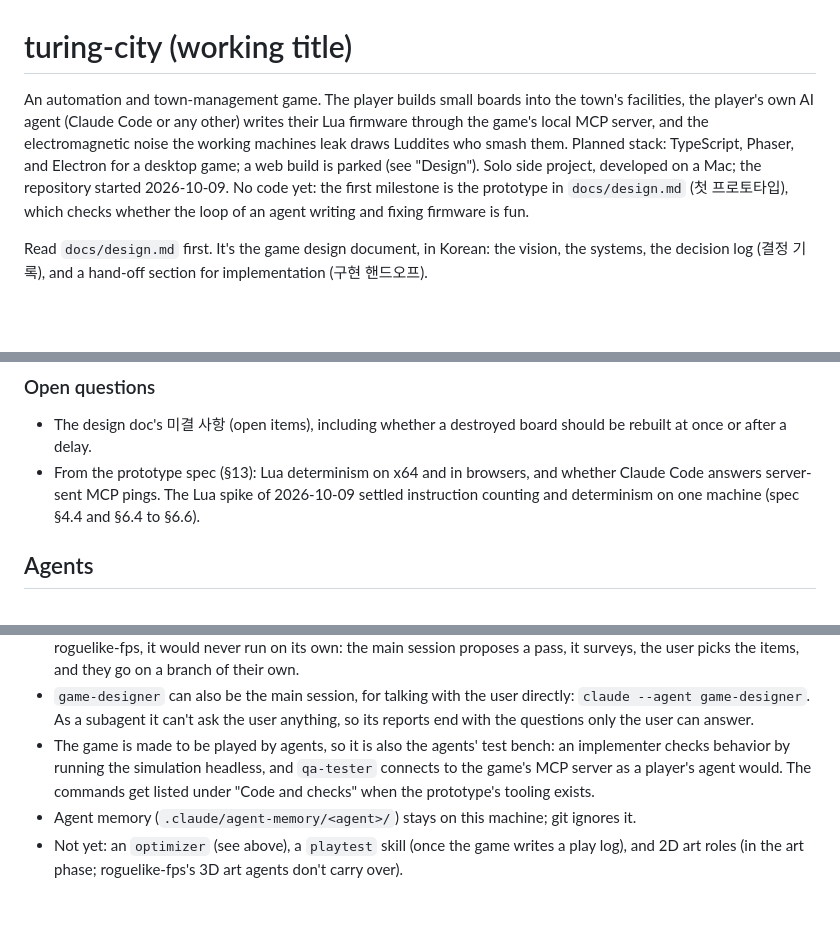
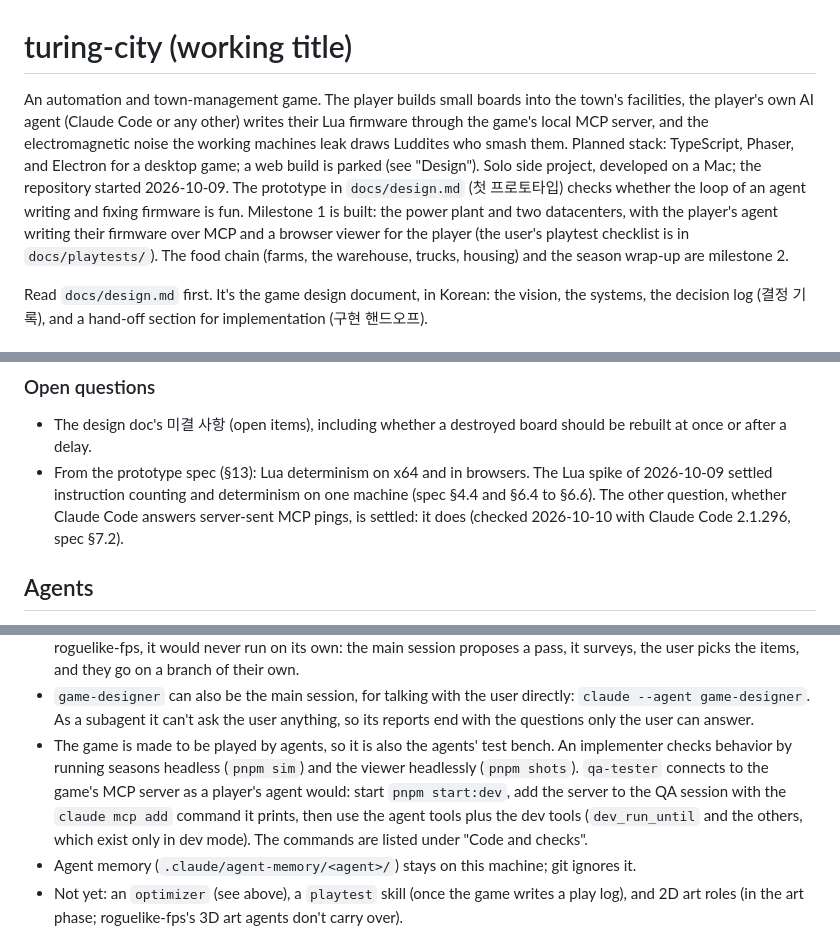
Before and after one commit to jhseoeo/turing-city, a Markdown page: CLAUDE.md, 3 parts joined by grey strips. Rendered like a GitHub page; blank space fills up the shorter version.

```diff
--- a/CLAUDE.md
+++ b/CLAUDE.md
@@ -1,6 +1,6 @@
 # turing-city (working title)
 
-An automation and town-management game. The player builds small boards into the town's facilities, the player's own AI agent (Claude Code or any other) writes their Lua firmware through the game's local MCP server, and the electromagnetic noise the working machines leak draws Luddites who smash them. Planned stack: TypeScript, Phaser, and Electron for a desktop game; a web build is parked (see "Design"). Solo side project, developed on a Mac; the repository started 2026-10-09. No code yet: the first milestone is the prototype in `docs/design.md` (첫 프로토타입), which checks whether the loop of an agent writing and fixing firmware is fun.
+An automation and town-management game. The player builds small boards into the town's facilities, the player's own AI agent (Claude Code or any other) writes their Lua firmware through the game's local MCP server, and the electromagnetic noise the working machines leak draws Luddites who smash them. Planned stack: TypeScript, Phaser, and Electron for a desktop game; a web build is parked (see "Design"). Solo side project, developed on a Mac; the repository started 2026-10-09. The prototype in `docs/design.md` (첫 프로토타입) checks whether the loop of an agent writing and fixing firmware is fun. Milestone 1 is built: the power plant and two datacenters, with the player's agent writing their firmware over MCP and a browser viewer for the player (the user's playtest checklist is in `docs/playtests/`). The food chain (farms, the warehouse, trucks, housing) and the season wrap-up are milestone 2.
 
 Read `docs/design.md` first. It's the game design document, in Korean: the vision, the systems, the decision log (결정 기록), and a hand-off section for implementation (구현 핸드오프).
 
@@ -24,7 +24,7 @@ Read `docs/design.md` first. It's the game design document, in Korean: the visio
 ### Open questions
 
 - The design doc's 미결 사항 (open items), including whether a destroyed board should be rebuilt at once or after a delay.
-- From the prototype spec (§13): Lua determinism on x64 and in browsers, and whether Claude Code answers server-sent MCP pings. The Lua spike of 2026-10-09 settled instruction counting and determinism on one machine (spec §4.4 and §6.4 to §6.6).
+- From the prototype spec (§13): Lua determinism on x64 and in browsers. The Lua spike of 2026-10-09 settled instruction counting and determinism on one machine (spec §4.4 and §6.4 to §6.6). The other question, whether Claude Code answers server-sent MCP pings, is settled: it does (checked 2026-10-10 with Claude Code 2.1.296, spec §7.2).
 
 ## Agents
 
@@ -41,7 +41,7 @@ Four project agents live in `.claude/agents/` (set up 2026-10-09, adapted from t
 - Outside SDD, a review is one pass. Several reviewers over several rounds cost tokens for every agent and every round, while what they find shrinks fast after the first round.
 - Reviews gate one diff: `reviewer` and `qa-tester` judge one change before it merges, and the reviewer proposes no refactors. What builds up over many changes that each looked fine (repeated logic, growing files, ticks that slow down as boards multiply, slower checks) belongs to an `optimizer` agent, added when one of those shows up. As in roguelike-fps, it would never run on its own: the main session proposes a pass, it surveys, the user picks the items, and they go on a branch of their own.
 - `game-designer` can also be the main session, for talking with the user directly: `claude --agent game-designer`. As a subagent it can't ask the user anything, so its reports end with the questions only the user can answer.
-- The game is made to be played by agents, so it is also the agents' test bench: an implementer checks behavior by running the simulation headless, and `qa-tester` connects to the game's MCP server as a player's agent would. The commands get listed under "Code and checks" when the prototype's tooling exists.
+- The game is made to be played by agents, so it is also the agents' test bench. An implementer checks behavior by running seasons headless (`pnpm sim`) and the viewer headlessly (`pnpm shots`). `qa-tester` connects to the game's MCP server as a player's agent would: start `pnpm start:dev`, add the server to the QA session with the `claude mcp add` command it prints, then use the agent tools plus the dev tools (`dev_run_until` and the others, which exist only in dev mode). The commands are listed under "Code and checks".
 - Agent memory (`.claude/agent-memory/<agent>/`) stays on this machine; git ignores it.
 - Not yet: an `optimizer` (see above), a `playtest` skill (once the game writes a play log), and 2D art roles (in the art phase; roguelike-fps's 3D art agents don't carry over).
 
```
Also changed, not shown: docs/playtests/2026-10-10-m1-checklist.md (added, +25 -0 lines), 1 other file.
